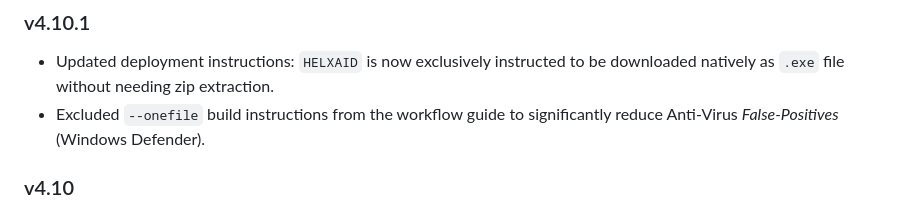
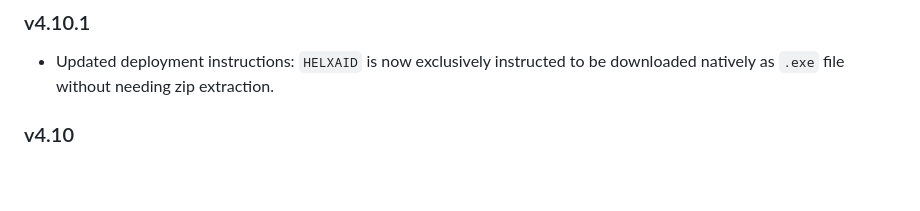
Before and after one commit to TDD131/HELXAID, a Markdown page: README.md, the part around the change. Rendered like a GitHub page; blank space fills up the shorter version.

```diff
--- a/README.md
+++ b/README.md
@@ -149,7 +149,6 @@ HELXAID relies heavily on **Python (PySide6)** for the front-end logic and **C++
 
 ### v4.10.1
 - Updated deployment instructions: `HELXAID` is now exclusively instructed to be downloaded natively as `.exe` file without needing zip extraction.
-- Excluded `--onefile` build instructions from the workflow guide to significantly reduce Anti-Virus *False-Positives* (Windows Defender).
 
 ### v4.10
 - Removed Save Custom Preset. Instead, everytime user check/uncheck the checkbox it will automatically saved.
```
